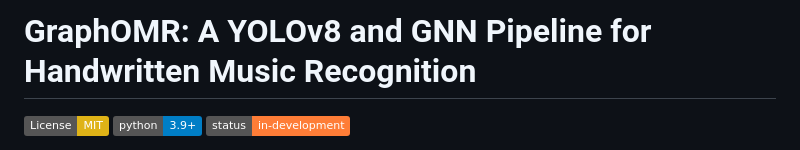
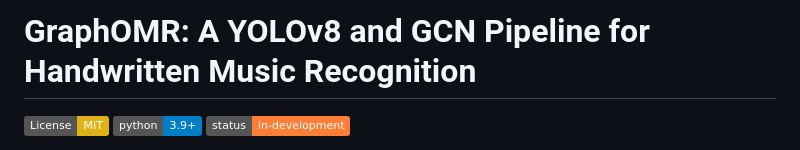
Before and after one commit to luc6987/Projet-d-OMR, a Markdown page: README.md, the part around the change. Drawn GitHub-style; badges without logos.

```diff
--- a/README.md
+++ b/README.md
@@ -1,4 +1,4 @@
-# GraphOMR: A YOLOv8 and GNN Pipeline for Handwritten Music Recognition
+# GraphOMR: A YOLOv8 and GCN Pipeline for Handwritten Music Recognition
 
 ![License: MIT](https://img.shields.io/badge/License-MIT-yellow.svg)
 ![Python Version](https://img.shields.io/badge/python-3.9+-blue.svg)
```
